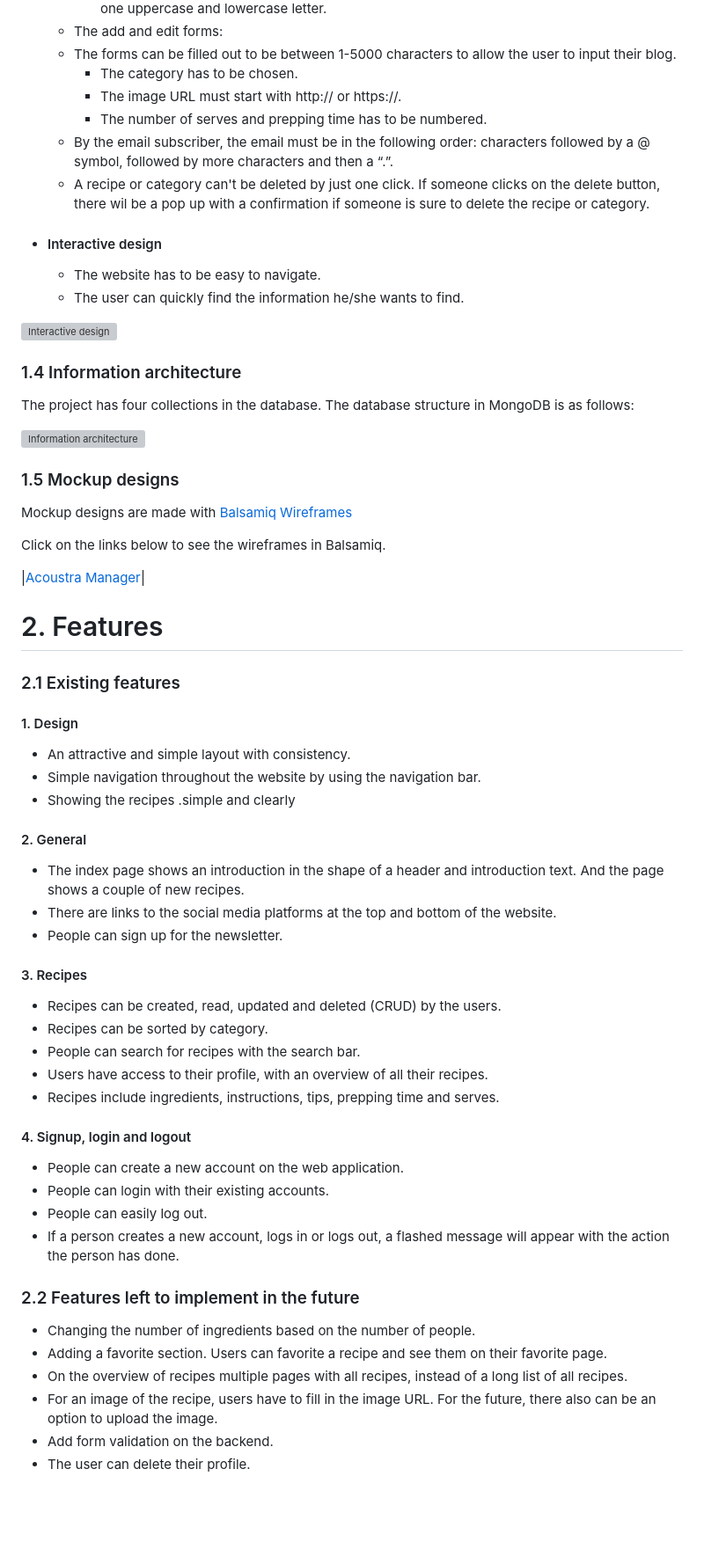
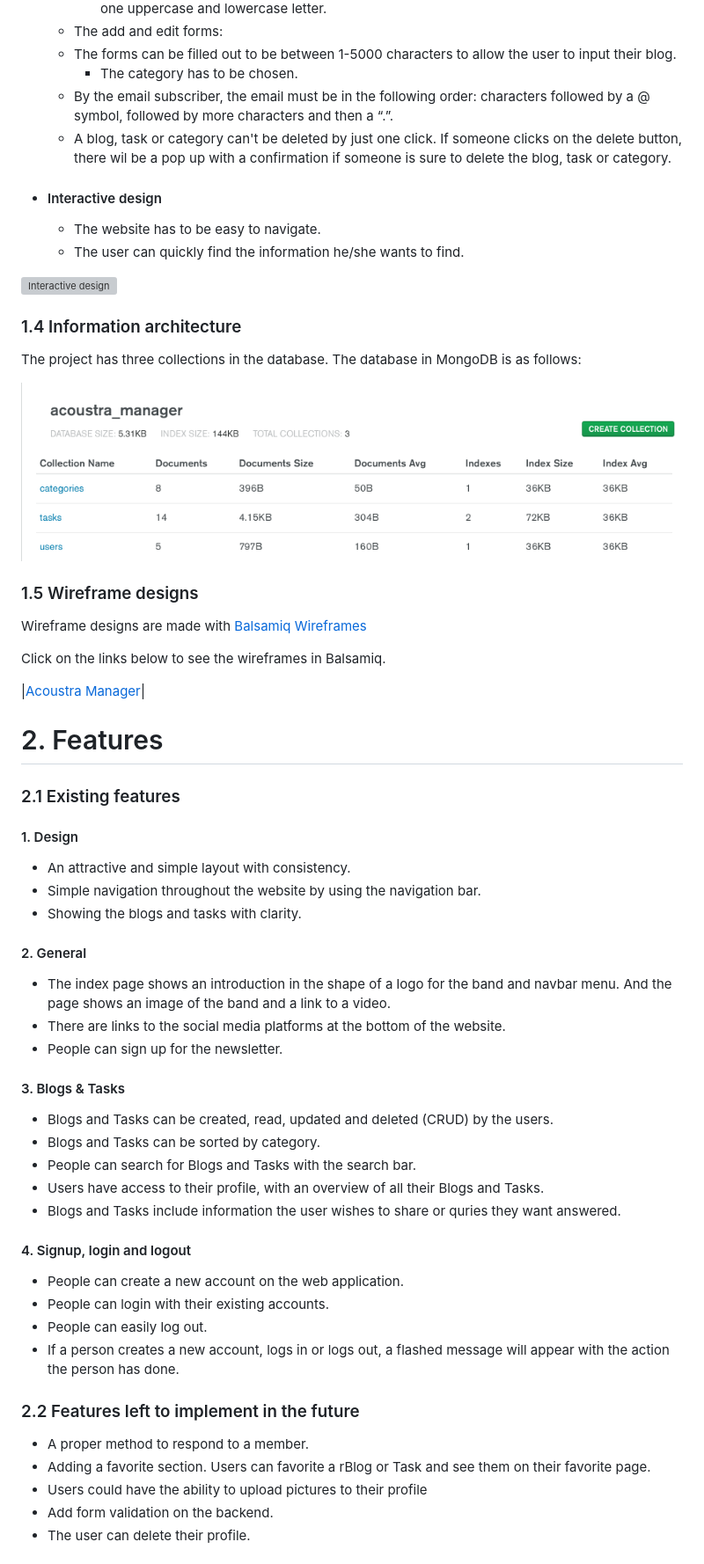
Before and after one commit to DylanThomasShine/acoustra_manager, a Markdown page: README.md, the part around the change printed below. Shown: that part at 88% size. Rendered like a GitHub page; pictures changed too: static/images/mongoimage.png (added); blank space fills up the shorter version; grey boxes are pictures that could not be loaded.

Commit message:
Added new image in images and added more information to README file

```diff
--- a/README.md
+++ b/README.md
@@ -113,10 +114,8 @@ The images I used for this project came from [Acoustra](https://www.acoustrawedd
     - The add and edit forms:
      - The forms can be filled out to be between 1-5000 characters to allow the user to input their blog.
         - The category has to be chosen.
-        - The image URL must start with http:// or https://.
-        - The number of serves and prepping time has to be numbered.
     - By the email subscriber, the email must be in the following order: characters followed by a @ symbol, followed by more characters and then a “.”.
-    - A recipe or category can't be deleted by just one click. If someone clicks on the delete button, there wil be a pop up with a confirmation if someone is sure to delete the recipe or category.
+    - A blog, task or category can't be deleted by just one click. If someone clicks on the delete button, there wil be a pop up with a confirmation if someone is sure to delete the blog, task or category.
 
 - #### Interactive design
 
@@ -128,14 +127,14 @@ The images I used for this project came from [Acoustra](https://www.acoustrawedd
 <span id="ux-architecture"></span>
 
 ### 1.4 Information architecture
-The project has four collections in the database. The database structure in MongoDB is as follows:
+The project has three collections in the database. The database in MongoDB is as follows:
 
-![Information architecture](readme_img/information-architecture.png)
+![Information architecture](static/images/mongoimage.png)
 
 <span id="ux-mockup"></span>
 
-### 1.5 Mockup designs
-Mockup designs are made with [Balsamiq Wireframes](https://balsamiq.com/wireframes/)
+### 1.5 Wireframe designs
+Wireframe designs are made with [Balsamiq Wireframes](https://balsamiq.com/wireframes/)
 
 Click on the links below to see the wireframes in Balsamiq.
 
@@ -152,19 +151,19 @@ Click on the links below to see the wireframes in Balsamiq.
 #### 1. Design
 - An attractive and simple layout with consistency.
 - Simple navigation throughout the website by using the navigation bar.
-- Showing the recipes .simple and clearly
+- Showing the blogs and tasks with clarity.
 
 #### 2. General
-- The index page shows an introduction in the shape of a header and introduction text. And the page shows a couple of new recipes.
-- There are links to the social media platforms at the top and bottom of the website.
+- The index page shows an introduction in the shape of a logo for the band and navbar menu. And the page shows an image of the band and a link to a video.
+- There are links to the social media platforms at the bottom of the website.
 - People can sign up for the newsletter.
 
-#### 3. Recipes
-- Recipes can be created, read, updated and deleted (CRUD) by the users.
-- Recipes can be sorted by category.
-- People can search for recipes with the search bar.
-- Users have access to their profile, with an overview of all their recipes.
-- Recipes include ingredients, instructions, tips, prepping time and serves.
+#### 3. Blogs & Tasks
+- Blogs and Tasks can be created, read, updated and deleted (CRUD) by the users.
+- Blogs and Tasks can be sorted by category.
+- People can search for Blogs and Tasks with the search bar.
+- Users have access to their profile, with an overview of all their Blogs and Tasks.
+- Blogs and Tasks include information the user wishes to share or quries they want answered.
 
 #### 4. Signup, login and logout
 - People can create a new account on the web application.
@@ -175,10 +174,9 @@ Click on the links below to see the wireframes in Balsamiq.
 <span id="features-future"></span>
 
 ### 2.2 Features left to implement in the future
-- Changing the number of ingredients based on the number of people.
-- Adding a favorite section. Users can favorite a recipe and see them on their favorite page.
-- On the overview of recipes multiple pages with all recipes, instead of a long list of all recipes.
-- For an image of the recipe, users have to fill in the image URL. For the future, there also can be an option to upload the image.
+- A proper method to respond to a member.
+- Adding a favorite section. Users can favorite a rBlog or Task and see them on their favorite page.
+- Users could have the ability to upload pictures to their profile
 - Add form validation on the backend.
 - The user can delete their profile.
 
```
Also changed, not shown: other parts of README.md (+15 -36 lines), 1 other file.
